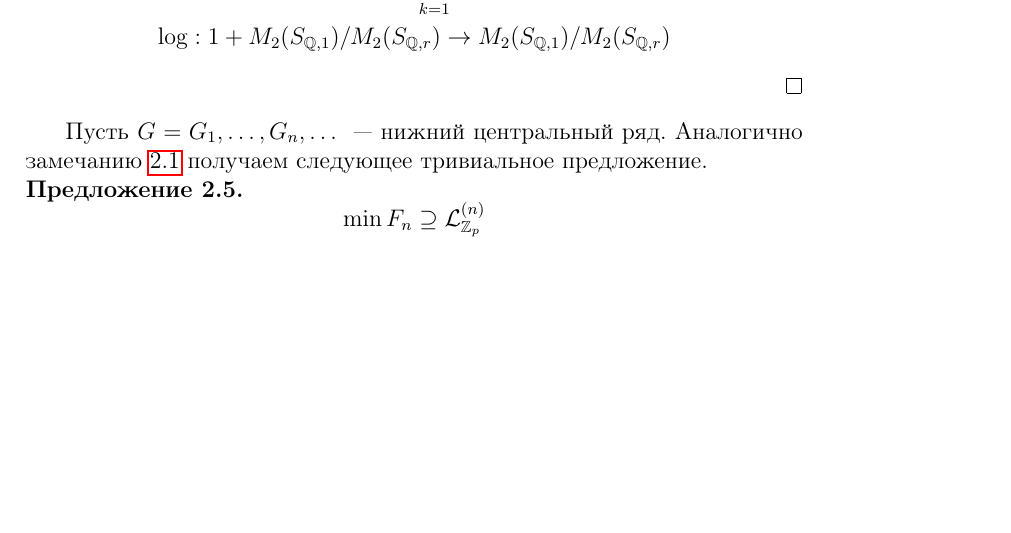
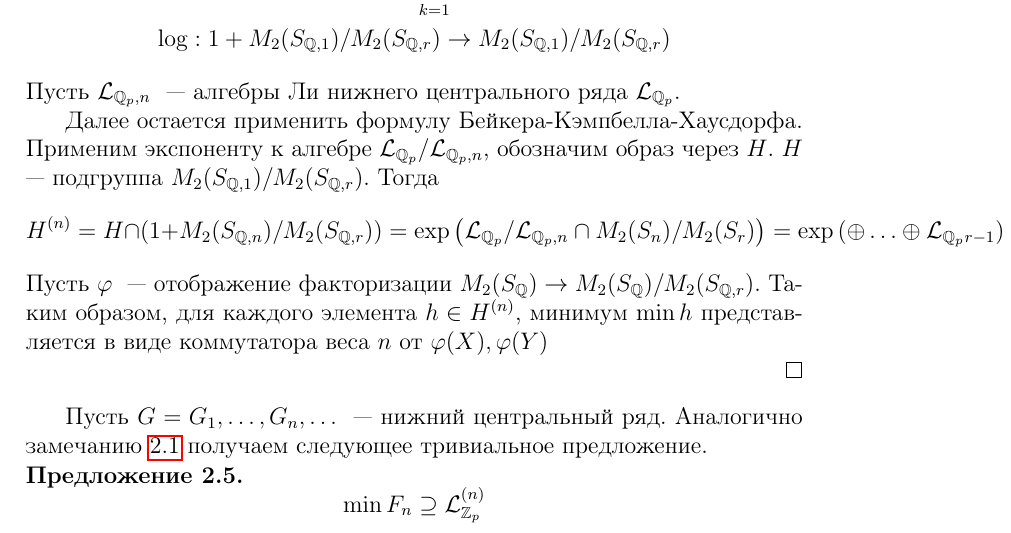
Before and after one commit to v0r0bi0v/Diploma, a LaTeX thesis (diploma.tex, which reads sections/zubkov.tex): part of page 12 of 26, cut so that both start at the same text, the shorter picture padded with empty space. The pictures show the PDF file diploma.pdf that the author committed with the source.

Commit message:
auto-commit

```diff
--- a/diploma.tex
+++ b/diploma.tex
@@ -38,6 +38,7 @@
 \newcommand{\LZ}{\ensuremath{\mathcal{L}_{\mathbb{Z}_p}}}
 \newcommand{\LQn}{\ensuremath{\mathcal{L}^{(n)}_{\mathbb{Q}_p}}}
 \newcommand{\LZn}{\ensuremath{\mathcal{L}^{(n)}_{\mathbb{Z}_p}}}
+\newcommand{\LQcentralr}{\ensuremath{\mathcal{L}_{\mathbb{Q}_p, n}}}
 \newcommand{\Sbf}{\ensuremath{\mathbf{S}}}
 \newcommand{\rank}{\ensuremath{\mathrm{rank}}}
 \newcommand{\xoo}{\ensuremath{x_{1,1}}}
--- a/sections/zubkov.tex
+++ b/sections/zubkov.tex
@@ -300,6 +300,20 @@
         \log 1 + X \mapsto \sum\limits_{k=1}^{\infty} (-X)^k / k\\
         \log: 1 + M_2(\SQo) / M_2(\SQr)\to M_2(\SQo) / M_2(\SQr)
     \end{gather*}
+    Пусть $\LQcentralr$ ~--- алгебры Ли нижнего центрального ряда $\LQ$.
+
+    Далее остается применить формулу Бейкера-Кэмпбелла-Хаусдорфа.
+    Применим экспоненту к алгебре $\LQ / \LQcentralr$, обозначим образ через $H$.
+    $H$ ~--- подгруппа $M_2(\SQo) / M_2(\SQr)$.
+    Тогда
+    \[
+        H^{(n)} = H\cap (1 + M_2(\SQn) / M_2(\SQr)) = \exp{\left( \LQ/\LQcentralr \cap M_2(S_n)/M_2(S_r) \right)} =
+        \exp{(\Lqn \oplus \ldots \oplus \LQ_{r-1})}
+    \]
+    Пусть $\varphi$ ~--- отображение факторизации $M_2(\SQ)\to M_2(\SQ)/M_2(\SQr)$.
+    Таким образом, для каждого элемента $h \in H^{(n)}$, минимум $\min h$ представляется в виде коммутатора веса $n$ от $\varphi(X), \varphi(Y)$
+
+
 
 \end{proof}
 
```
Also changed, not shown: diploma.pdf.
